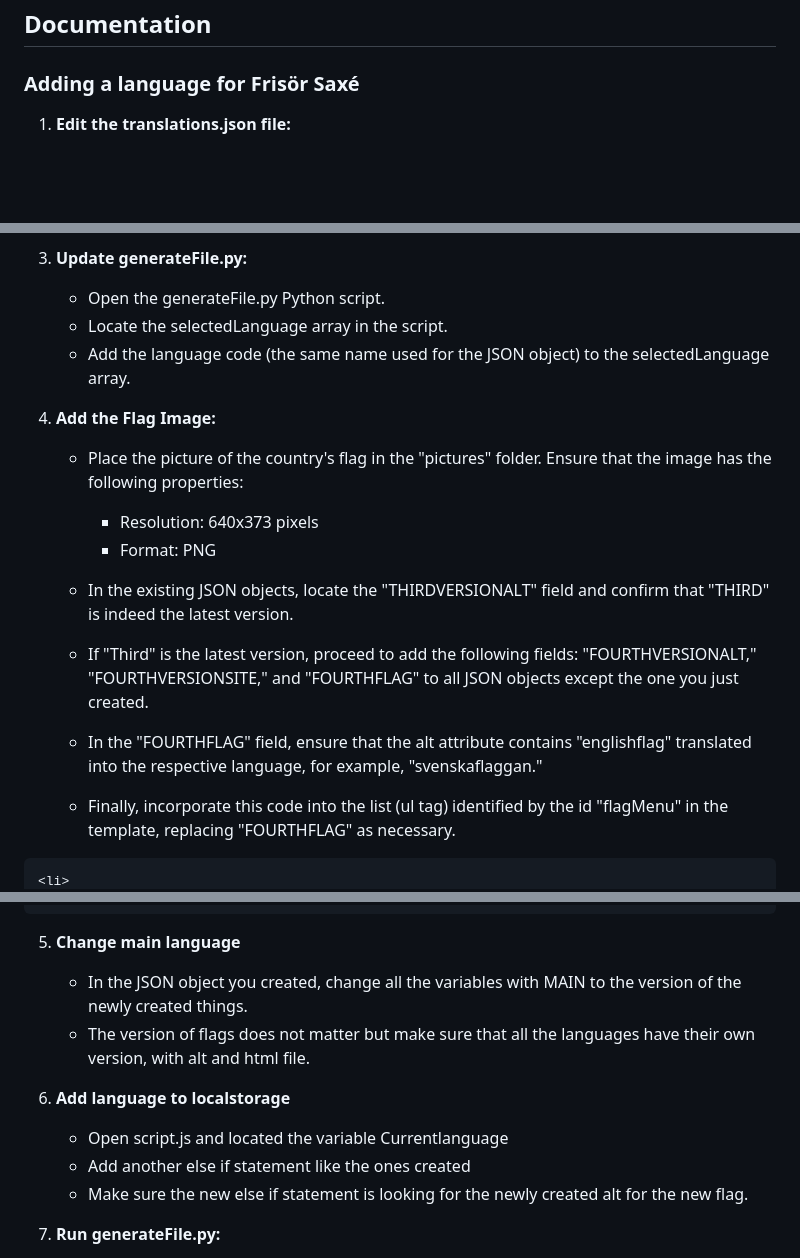
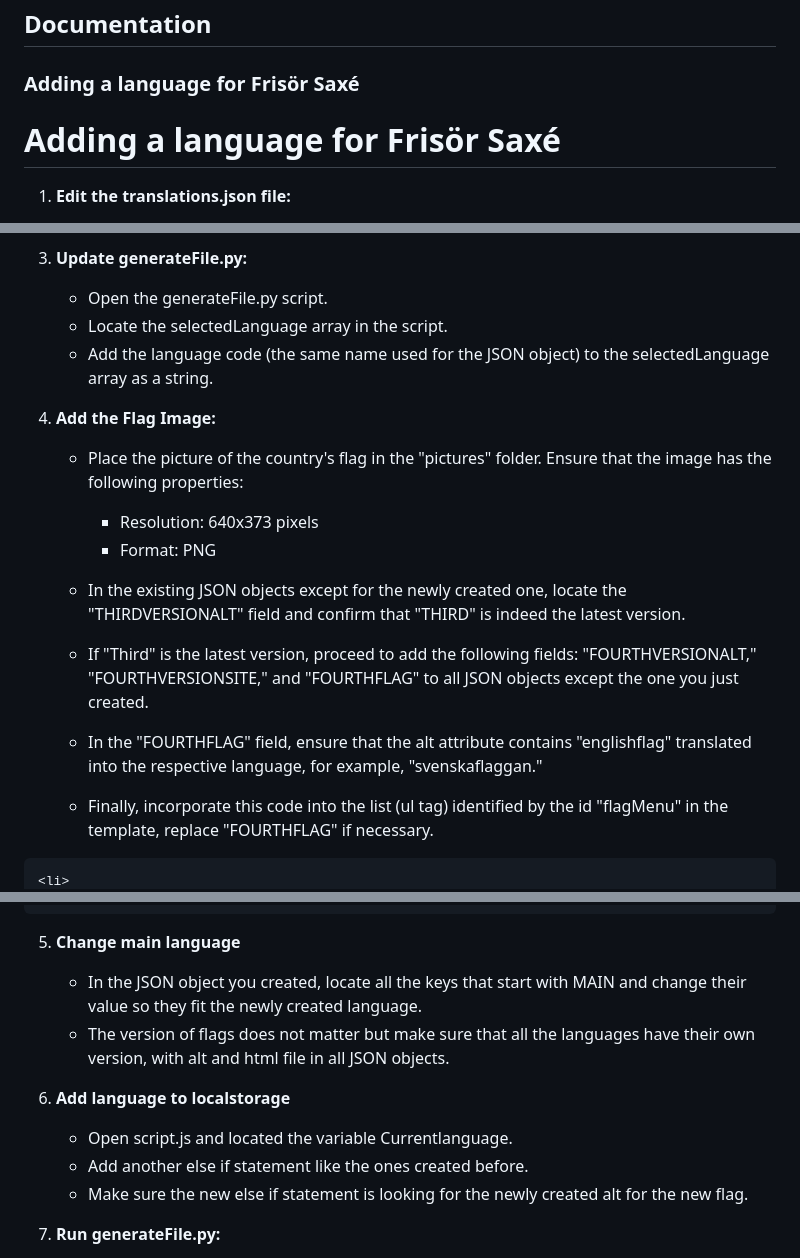
Before and after one commit to NTIG-Uppsala/frisorsaxe, a Markdown page: README.md, 3 parts joined by grey strips. GitHub-like rendering; blank space fills up the shorter version.

Commit message:
updated readme docs for generator

```diff
--- a/README.md
+++ b/README.md
@@ -42,6 +42,8 @@ Our website uses the software Selenium and Python's unittest library to run test
 
 ### Adding a language for Frisör Saxé
 
+# Adding a language for Frisör Saxé
+
 1. **Edit the translations.json file:**
 
    - Open the translations.json file.
@@ -56,9 +58,9 @@ Our website uses the software Selenium and Python's unittest library to run test
 
 3. **Update generateFile.py:**
 
-   - Open the generateFile.py Python script.
+   - Open the generateFile.py script.
    - Locate the selectedLanguage array in the script.
-   - Add the language code (the same name used for the JSON object) to the selectedLanguage array.
+   - Add the language code (the same name used for the JSON object) to the selectedLanguage array as a string.
 
 4. **Add the Flag Image:**
 
@@ -67,13 +69,13 @@ Our website uses the software Selenium and Python's unittest library to run test
      - Resolution: 640x373 pixels
      - Format: PNG
 
-   - In the existing JSON objects, locate the "THIRDVERSIONALT" field and confirm that "THIRD" is indeed the latest version.
+   - In the existing JSON objects except for the newly created one, locate the "THIRDVERSIONALT" field and confirm that "THIRD" is indeed the latest version.
 
    - If "Third" is the latest version, proceed to add the following fields: "FOURTHVERSIONALT," "FOURTHVERSIONSITE," and "FOURTHFLAG" to all JSON objects except the one you just created.
 
    - In the "FOURTHFLAG" field, ensure that the alt attribute contains "englishflag" translated into the respective language, for example, "svenskaflaggan."
 
-   - Finally, incorporate this code into the list (ul tag) identified by the id "flagMenu" in the template, replacing "FOURTHFLAG" as necessary.
+   - Finally, incorporate this code into the list (ul tag) identified by the id "flagMenu" in the template, replace "FOURTHFLAG" if necessary.
 
 &#x20;
 
@@ -85,13 +87,11 @@ Our website uses the software Selenium and Python's unittest library to run test
 
 5. **Change main language**
 
-   - In the JSON object you created, change all the variables with MAIN to the version of the newly created things.
-   - The version of flags does not matter but make sure that all the languages have their own version, with alt and html file.
-
-<!---->
+   - In the JSON object you created, locate all the keys that start with MAIN and change their value so they fit the newly created language.
+   - The version of flags does not matter but make sure that all the languages have their own version, with alt and html file in all JSON objects.
 
 6. **Add language to localstorage**
 
-   - Open script.js and located the variable Currentlanguage
-   - Add another else if statement like the ones created
+   - Open script.js and located the variable Currentlanguage.
+   - Add another else if statement like the ones created before.
    - Make sure the new else if statement is looking for the newly created alt for the new flag.
```
Also changed, not shown: other parts of README.md (+2 -4 lines).
